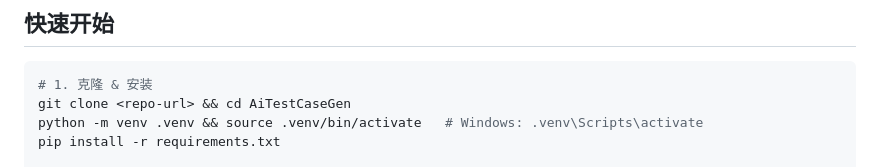
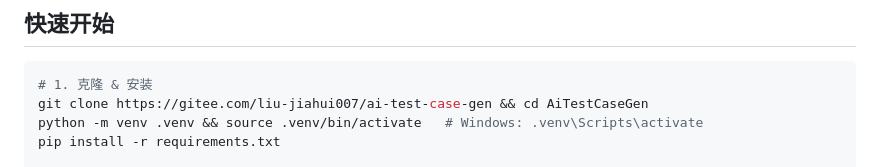
Before and after one commit to Liu-jiahui0303/AiTestCaseGen, a Markdown page: README.md, the part around the change. Drawn GitHub-style.

Commit message:
fix：更新readme

````diff
--- a/README.md
+++ b/README.md
@@ -56,7 +56,7 @@
 
 ```bash
 # 1. 克隆 & 安装
-git clone <repo-url> && cd AiTestCaseGen
+git clone https://gitee.com/liu-jiahui007/ai-test-case-gen && cd AiTestCaseGen
 python -m venv .venv && source .venv/bin/activate   # Windows: .venv\Scripts\activate
 pip install -r requirements.txt
 
````
